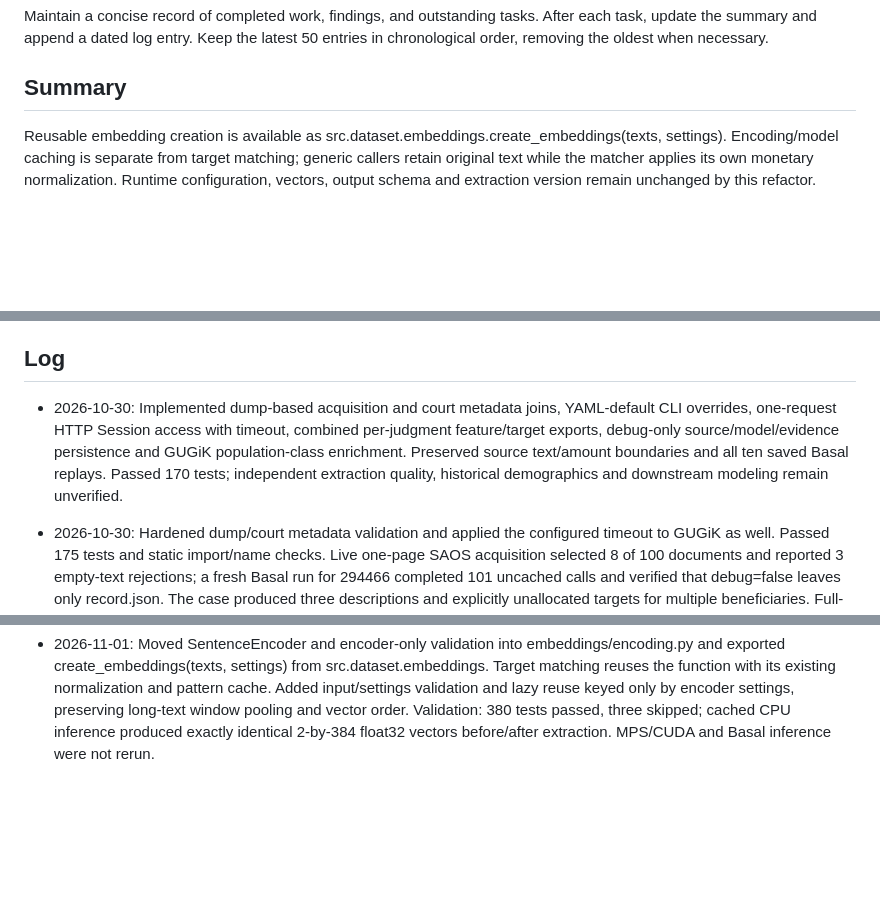
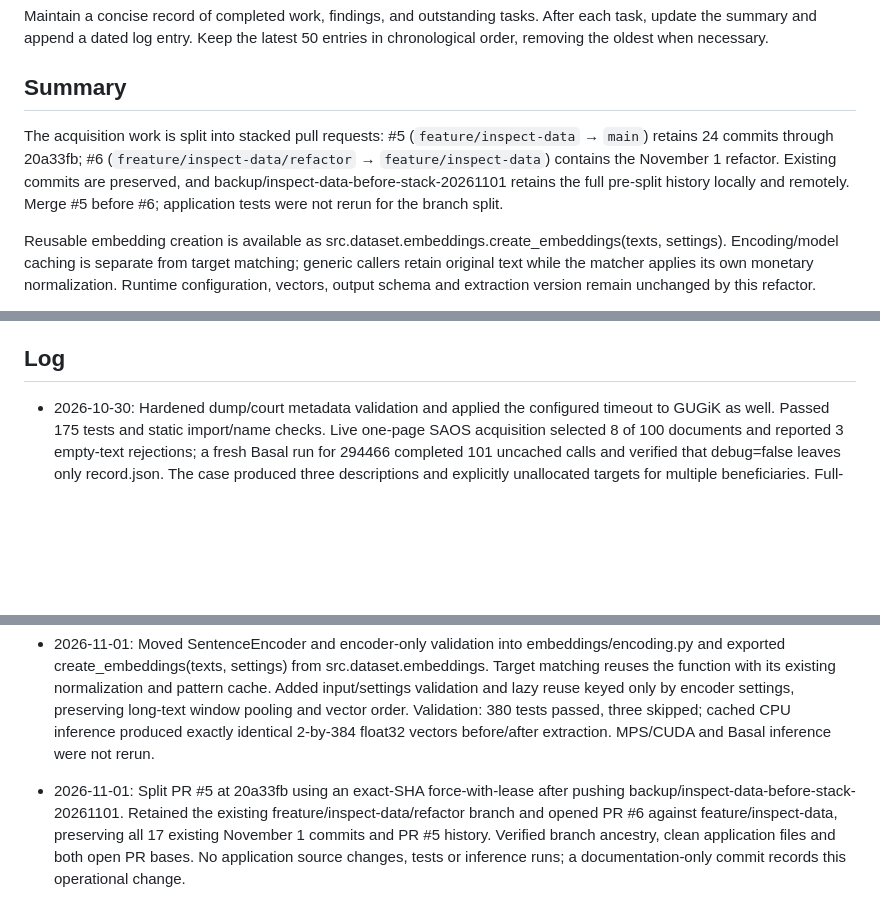
Before and after one commit to kalmary/saos-compensation, a Markdown page: STATUS.md, 3 parts joined by grey strips. GitHub-like rendering; blank space fills up the shorter version.

Commit message:
Document stacked acquisition and refactor pull requests

```diff
--- a/STATUS.md
+++ b/STATUS.md
@@ -5,6 +5,8 @@
 Maintain a concise record of completed work, findings, and outstanding tasks. After each task, update the summary and append a dated log entry. Keep the latest 50 entries in chronological order, removing the oldest when necessary.
 
 ## Summary
+
+The acquisition work is split into stacked pull requests: #5 (`feature/inspect-data` → `main`) retains 24 commits through 20a33fb; #6 (`freature/inspect-data/refactor` → `feature/inspect-data`) contains the November 1 refactor. Existing commits are preserved, and backup/inspect-data-before-stack-20261101 retains the full pre-split history locally and remotely. Merge #5 before #6; application tests were not rerun for the branch split.
 
 Reusable embedding creation is available as src.dataset.embeddings.create_embeddings(texts, settings). Encoding/model caching is separate from target matching; generic callers retain original text while the matcher applies its own monetary normalization. Runtime configuration, vectors, output schema and extraction version remain unchanged by this refactor.
 
@@ -44,8 +46,6 @@ The v19 comparison on the same four saved cases produced 4/6, 0/6, 2/6 and 3/6 t
 - Compare a fixed Polish model against the labeled feature sample before selecting it.
 
 ## Log
-
-- 2026-10-30: Implemented dump-based acquisition and court metadata joins, YAML-default CLI overrides, one-request HTTP Session access with timeout, combined per-judgment feature/target exports, debug-only source/model/evidence persistence and GUGiK population-class enrichment. Preserved source text/amount boundaries and all ten saved Basal replays. Passed 170 tests; independent extraction quality, historical demographics and downstream modeling remain unverified.
 
 - 2026-10-30: Hardened dump/court metadata validation and applied the configured timeout to GUGiK as well. Passed 175 tests and static import/name checks. Live one-page SAOS acquisition selected 8 of 100 documents and reported 3 empty-text rejections; a fresh Basal run for 294466 completed 101 uncached calls and verified that debug=false leaves only record.json. The case produced three descriptions and explicitly unallocated targets for multiple beneficiaries. Full-corpus inference and independent extraction accuracy were not evaluated.
 
@@ -144,3 +144,5 @@ The v19 comparison on the same four saved cases produced 4/6, 0/6, 2/6 and 3/6 t
 - 2026-11-01: Replaced damage-specific admission with at least one accepted source-backed configured text feature. Removed required_fields from features.yaml and the requirement to select damage, while retaining nonempty question mappings. Metadata does not count; target, source, relevance and leakage checks remain active. Updated normal/debug pipeline tests for cause-only, damage-only, limitations-only and no-text records. Advanced extractor to version 23, requiring a fresh output path for older checkpoints. Validation: 367 tests passed, three skipped; no live inference or existing-record rewrite.
 
 - 2026-11-01: Moved SentenceEncoder and encoder-only validation into embeddings/encoding.py and exported create_embeddings(texts, settings) from src.dataset.embeddings. Target matching reuses the function with its existing normalization and pattern cache. Added input/settings validation and lazy reuse keyed only by encoder settings, preserving long-text window pooling and vector order. Validation: 380 tests passed, three skipped; cached CPU inference produced exactly identical 2-by-384 float32 vectors before/after extraction. MPS/CUDA and Basal inference were not rerun.
+
+- 2026-11-01: Split PR #5 at 20a33fb using an exact-SHA force-with-lease after pushing backup/inspect-data-before-stack-20261101. Retained the existing freature/inspect-data/refactor branch and opened PR #6 against feature/inspect-data, preserving all 17 existing November 1 commits and PR #5 history. Verified branch ancestry, clean application files and both open PR bases. No application source changes, tests or inference runs; a documentation-only commit records this operational change.
```
